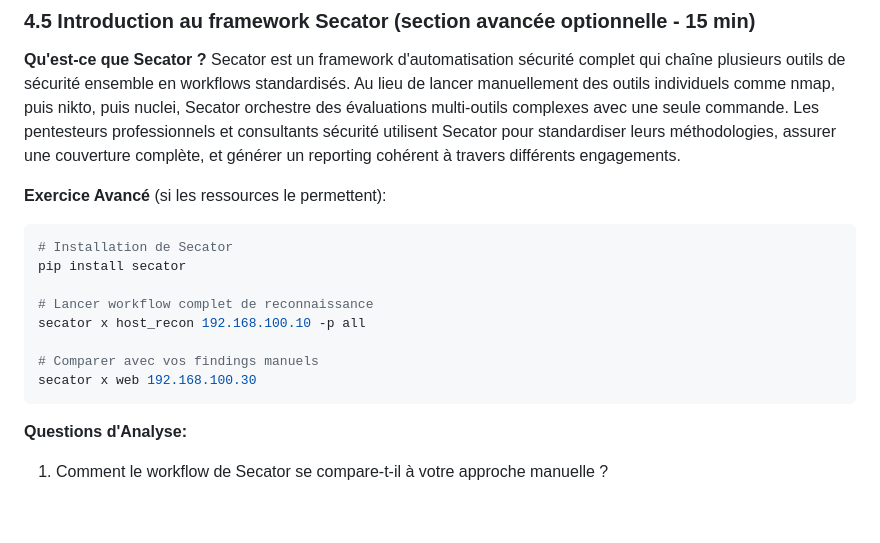
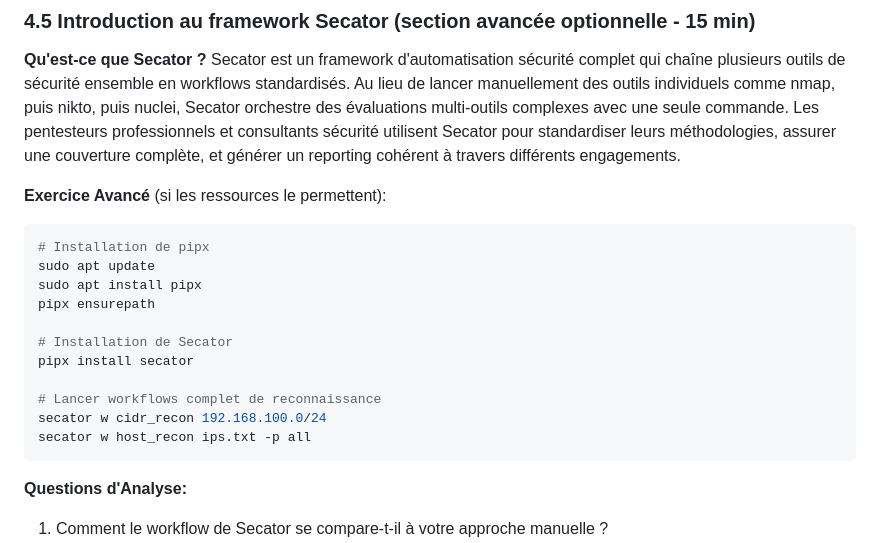
Before and after one commit to ocervell/vuln-tp, a Markdown page: TP.md, the part around the change. Drawn GitHub-style; blank space fills up the shorter version.

````diff
--- a/TP.md
+++ b/TP.md
@@ -597,14 +597,17 @@ Secator est un framework d'automatisation sécurité complet qui chaîne plusieu
 **Exercice Avancé** (si les ressources le permettent):
 
 ```bash
+# Installation de pipx
+sudo apt update
+sudo apt install pipx
+pipx ensurepath
+
 # Installation de Secator
-pip install secator
+pipx install secator
 
-# Lancer workflow complet de reconnaissance
-secator x host_recon 192.168.100.10 -p all
-
-# Comparer avec vos findings manuels
-secator x web 192.168.100.30
+# Lancer workflows complet de reconnaissance
+secator w cidr_recon 192.168.100.0/24
+secator w host_recon ips.txt -p all
 ```
 
 **Questions d'Analyse:**
````
